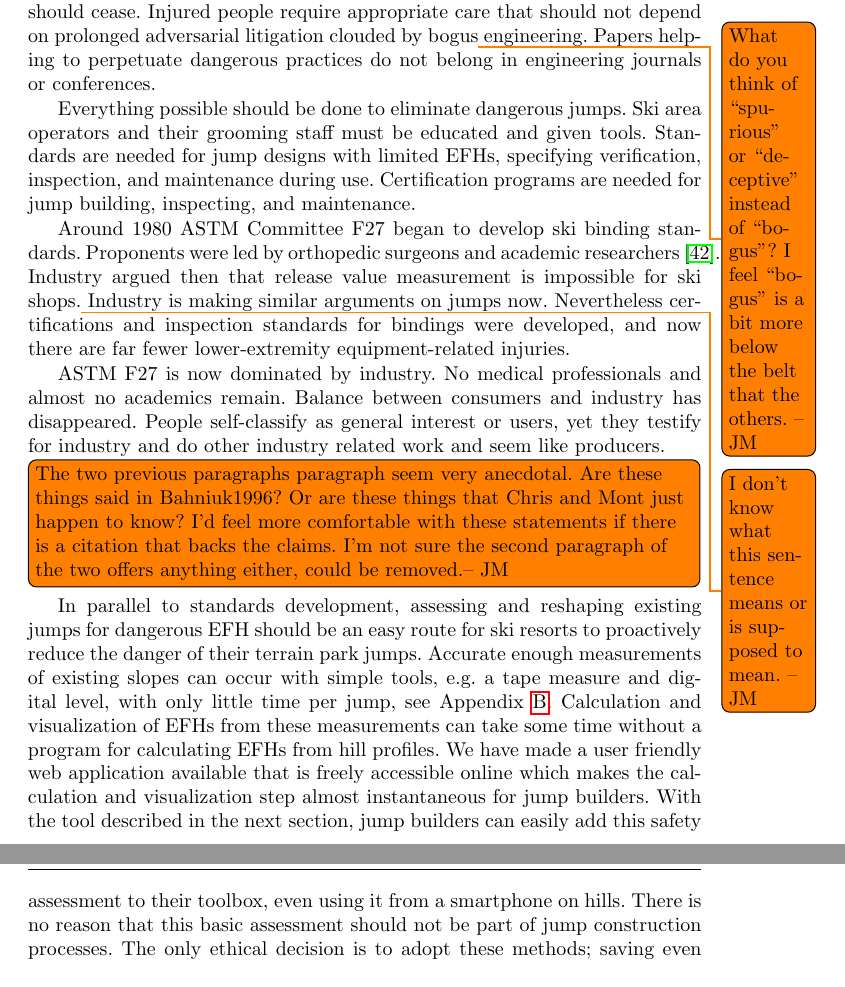
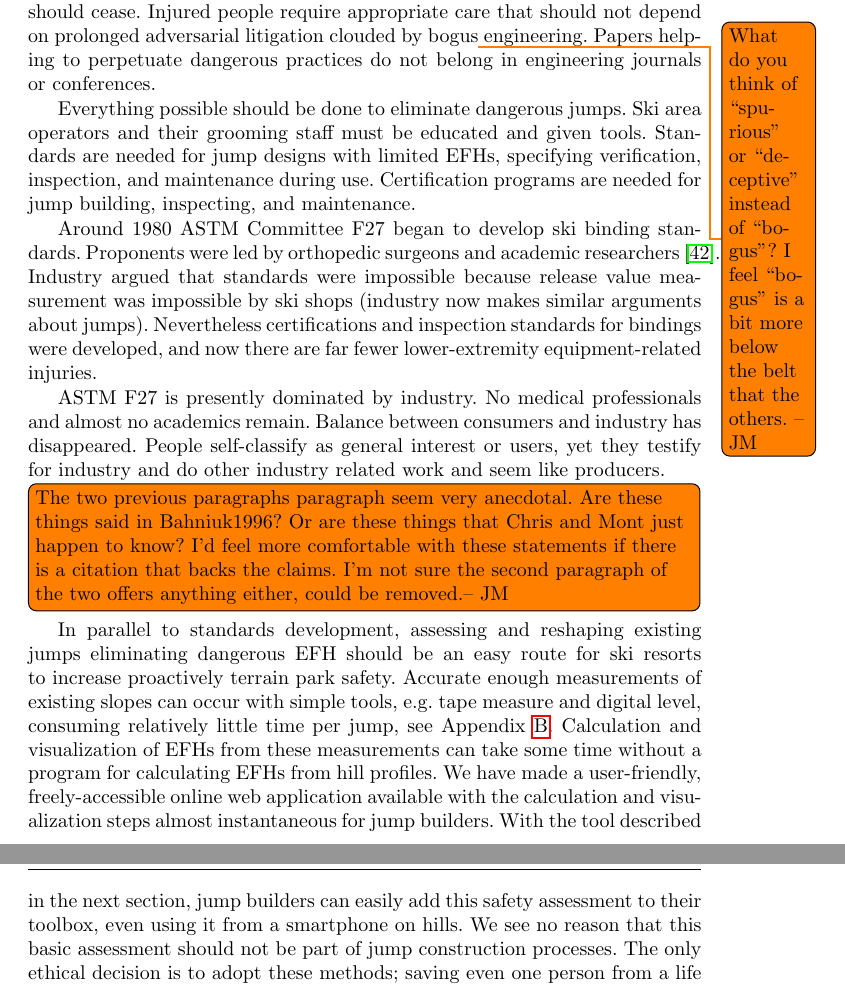
Before and after one commit to mechmotum/ski-analysis-paper, a LaTeX paper (main.tex): two parts of pages 9 and 10 of 16, joined at a grey line, cut so that both start at the same text. Compiled offline with pdfLaTeX.

Commit message:
Update on Overleaf.

```diff
--- a/main.tex
+++ b/main.tex
@@ -430,13 +431,13 @@ jump building, inspecting, and maintenance.
 
 Around 1980 ASTM Committee F27 began to develop ski binding standards. Proponents
 were led by orthopedic surgeons and academic researchers~\cite{Bahniuk1996}.
-Industry argued then that release value measurement is impossible for ski
-shops.\todo{I don't know what this sentence means or is supposed to mean. --
-JM} Industry is making similar arguments on jumps now. Nevertheless
+Industry argued that standards were impossible because release value measurement
+was impossible by ski
+shops (industry now makes similar arguments about jumps). Nevertheless
 certifications and inspection standards for bindings were developed, and now
 there are far fewer lower-extremity equipment-related injuries.
 
-ASTM F27 is now dominated by industry. No medical professionals and almost no
+ASTM F27 is presently dominated by industry. No medical professionals and almost no
 academics remain. Balance between consumers and industry has disappeared. People
 self-classify as general interest or users, yet they testify for industry and
 do other industry related work and seem like producers.
@@ -448,18 +449,18 @@ do other industry related work and seem like producers.
   two offers anything either, could be removed.-- JM}
 
 In parallel to standards development, assessing and reshaping existing jumps
-for dangerous EFH should be an easy route for ski resorts to proactively reduce
-the danger of their terrain park jumps. Accurate enough measurements of
-existing slopes can occur with simple tools, e.g. a tape measure and digital
-level, with only little time per jump, see
+eliminating dangerous EFH should be an easy route for ski resorts to increase proactively
+terrain park safety. Accurate enough measurements of
+existing slopes can occur with simple tools, e.g. tape measure and digital
+level, consuming relatively little time per jump, see
 Appendix~\ref{sec:jump-shape-measurement}. Calculation and visualization of
 EFHs from these measurements can take some time without a program for
-calculating EFHs from hill profiles. We have made a user friendly web
-application available that is freely accessible online which makes the
-calculation and visualization step almost instantaneous for jump builders. With
+calculating EFHs from hill profiles. We have made a user-friendly, freely-accessible
+online web application available with the
+calculation and visualization steps almost instantaneous for jump builders. With
 the tool described in the next section, jump builders can easily add this
 safety assessment to their toolbox, even using it from a smartphone on hills.
-There is no reason that this basic assessment should not be part of jump
+We see no reason that this basic assessment should not be part of jump
 construction processes. The only ethical decision is to adopt these methods;
 saving even one person from a life of paralysis, or even death, must be worth
 the relatively minor inconvenience of shaping jumps using the methods in
```
Also changed, not shown: main.tex (13 more changed lines).
